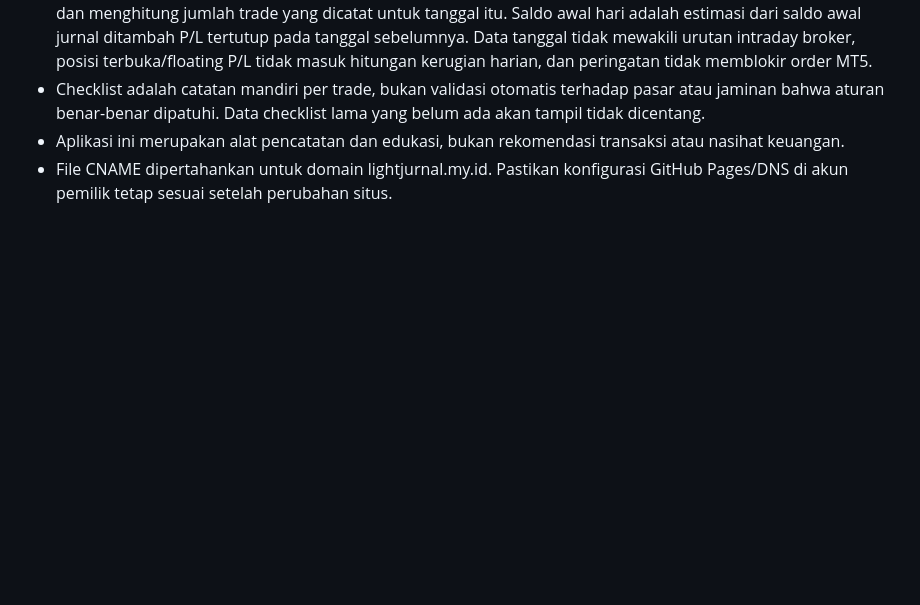
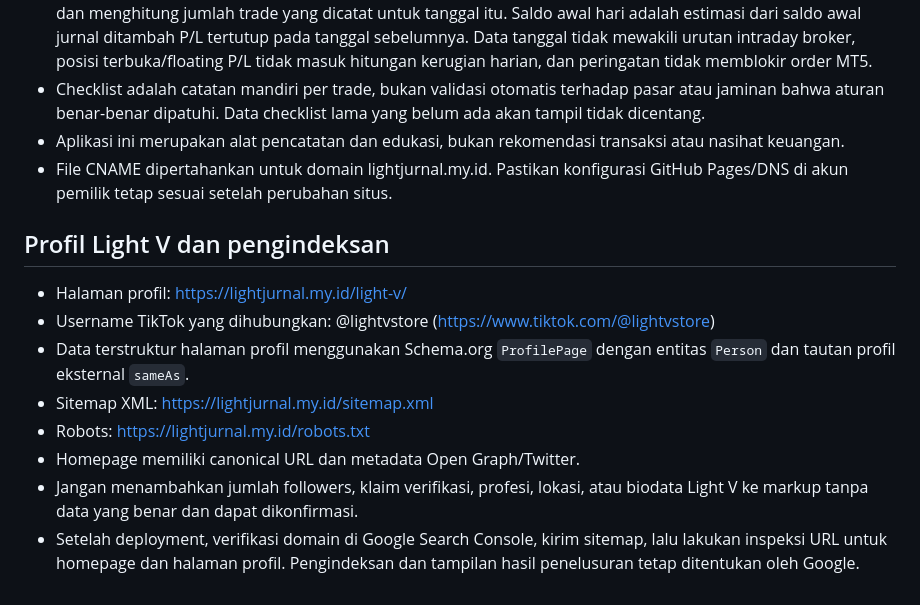
Before and after one commit to lightevil96-svg/lightjurnal-site, a Markdown page: README.md, the part around the change. Drawn GitHub-style; blank space fills up the shorter version.

Commit message:
Document Light V profile and SEO setup

```diff
--- a/README.md
+++ b/README.md
@@ -36,3 +36,15 @@ TradeLog adalah jurnal trading pribadi berbasis HTML, CSS, dan JavaScript murni.
 - Checklist adalah catatan mandiri per trade, bukan validasi otomatis terhadap pasar atau jaminan bahwa aturan benar-benar dipatuhi. Data checklist lama yang belum ada akan tampil tidak dicentang.
 - Aplikasi ini merupakan alat pencatatan dan edukasi, bukan rekomendasi transaksi atau nasihat keuangan.
 - File CNAME dipertahankan untuk domain lightjurnal.my.id. Pastikan konfigurasi GitHub Pages/DNS di akun pemilik tetap sesuai setelah perubahan situs.
+
+
+## Profil Light V dan pengindeksan
+
+- Halaman profil: https://lightjurnal.my.id/light-v/
+- Username TikTok yang dihubungkan: @lightvstore (https://www.tiktok.com/@lightvstore)
+- Data terstruktur halaman profil menggunakan Schema.org `ProfilePage` dengan entitas `Person` dan tautan profil eksternal `sameAs`.
+- Sitemap XML: https://lightjurnal.my.id/sitemap.xml
+- Robots: https://lightjurnal.my.id/robots.txt
+- Homepage memiliki canonical URL dan metadata Open Graph/Twitter.
+- Jangan menambahkan jumlah followers, klaim verifikasi, profesi, lokasi, atau biodata Light V ke markup tanpa data yang benar dan dapat dikonfirmasi.
+- Setelah deployment, verifikasi domain di Google Search Console, kirim sitemap, lalu lakukan inspeksi URL untuk homepage dan halaman profil. Pengindeksan dan tampilan hasil penelusuran tetap ditentukan oleh Google.
```
